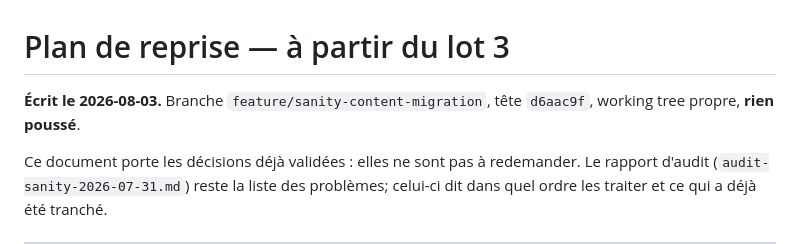
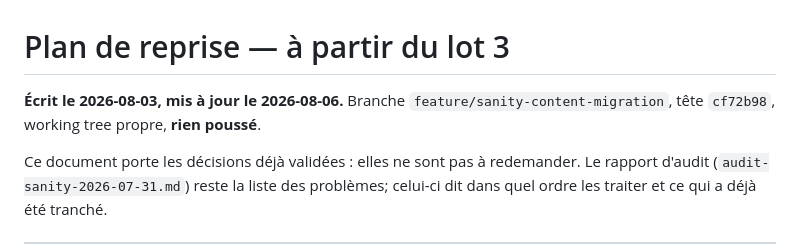
Before and after one commit to Tiger1804z/site-web-paroisse, a Markdown page: docs/plan-reprise-2026-08-04.md, the part around one of its changes. Rendered like a GitHub page.

```diff
--- a/docs/plan-reprise-2026-08-04.md
+++ b/docs/plan-reprise-2026-08-04.md
@@ -1,7 +1,8 @@
 # Plan de reprise — à partir du lot 3
 
-**Écrit le 2026-08-03.** Branche `feature/sanity-content-migration`, tête
-`d6aac9f`, working tree propre, **rien poussé**.
+**Écrit le 2026-08-03, mis à jour le 2026-08-06.** Branche
+`feature/sanity-content-migration`, tête `cf72b98`, working tree propre,
+**rien poussé**.
 
 Ce document porte les décisions déjà validées : elles ne sont pas à redemander.
 Le rapport d'audit (`audit-sanity-2026-07-31.md`) reste la liste des problèmes;
```
Also changed, not shown: other parts of docs/plan-reprise-2026-08-04.md (+131 -35 lines).
